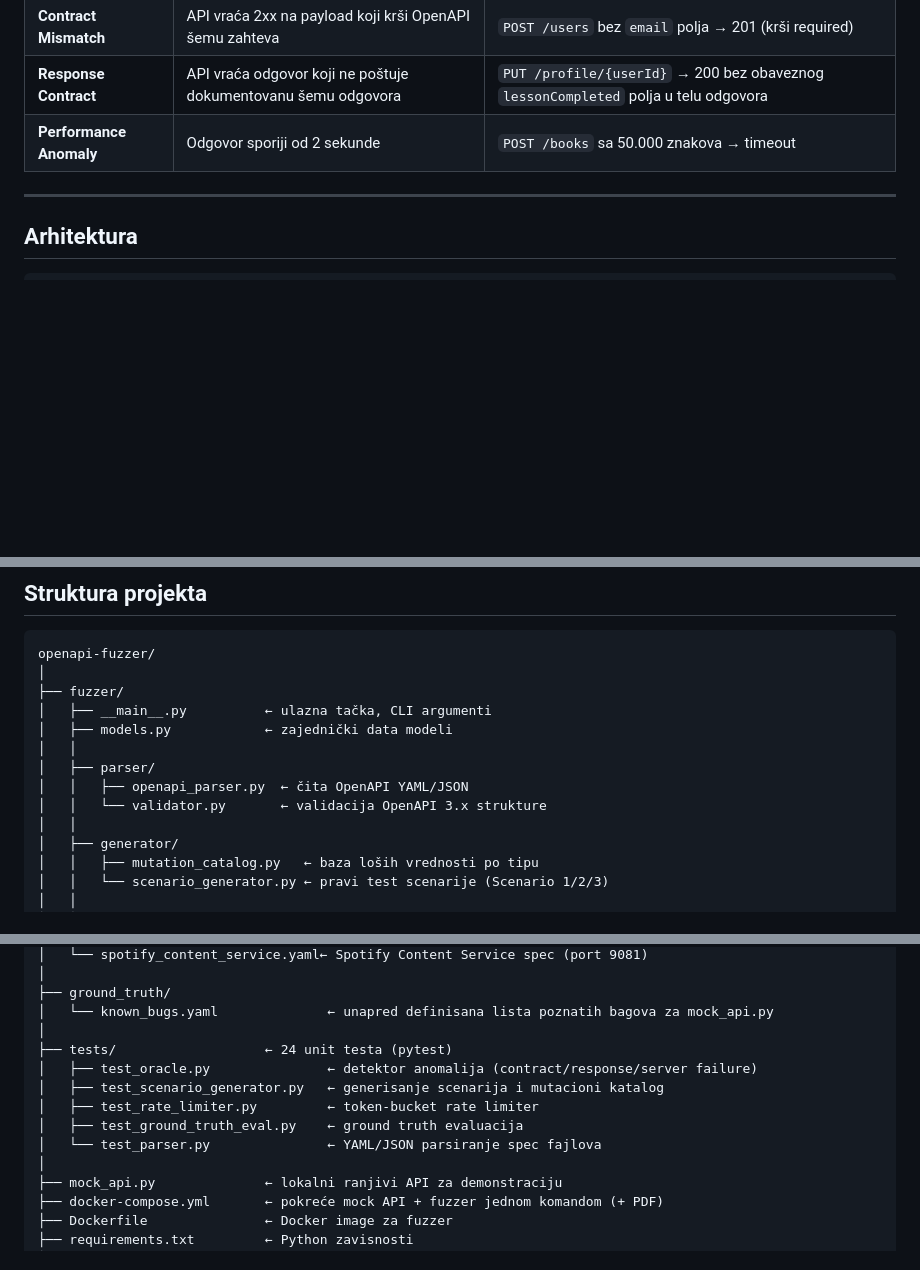
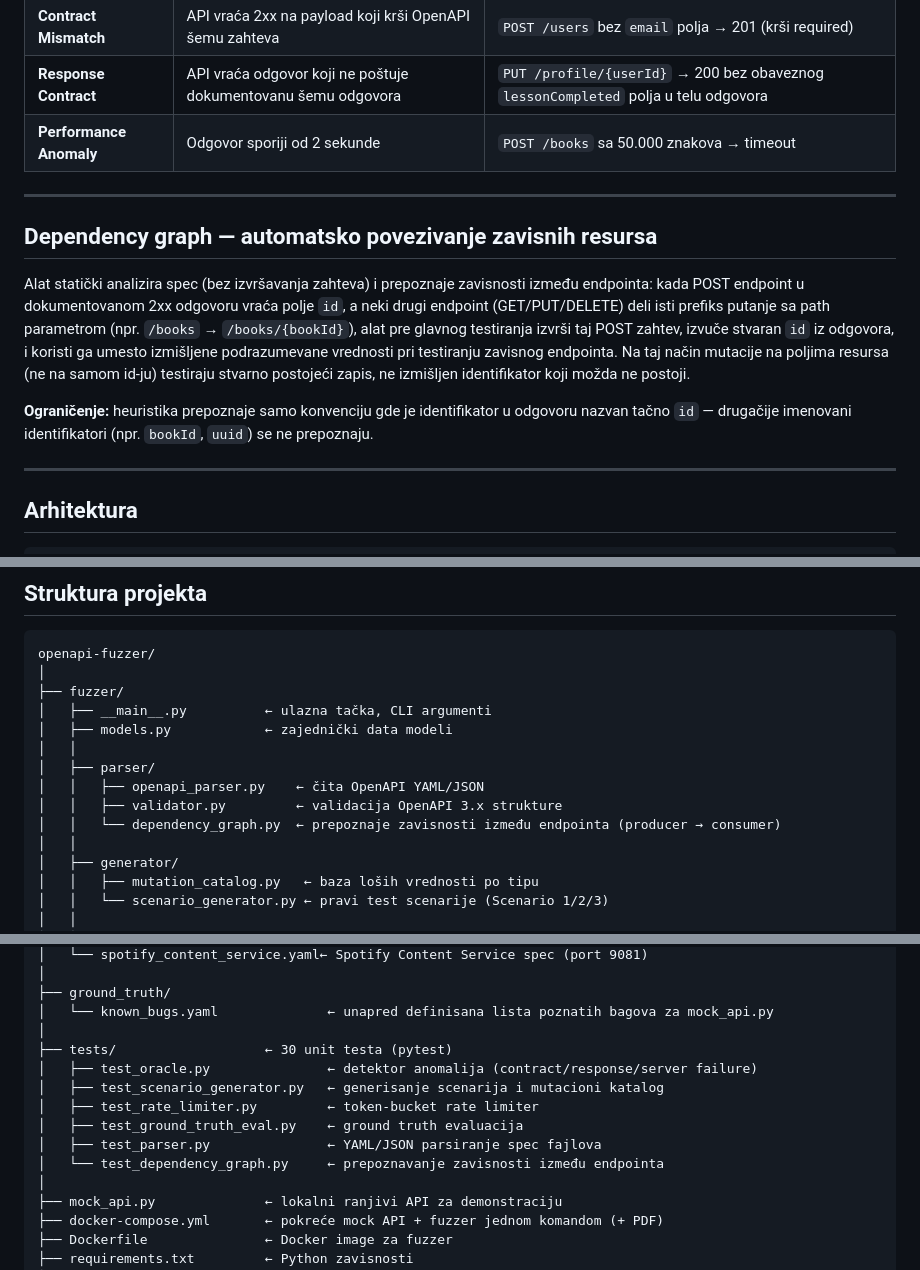
Before and after one commit to annazecevic/openapi-fuzzer, a Markdown page: README.md, 3 parts joined by grey strips. GitHub-like rendering; blank space fills up the shorter version.

Commit message:
docs: dokumentuj dependency graph i schema-derived boundary fuzzing
Dodat opis automatskog povezivanja zavisnih resursa (producer/consumer
po "id" polju), napomena o boundary vrednostima izračunatim iz stvarnih
minimum/maximum/maxLength/minLength granica, i ažurirana struktura
projekta (dependency_graph.py, test_dependency_graph.py, broj testova).

```diff
--- a/README.md
+++ b/README.md
@@ -14,6 +14,14 @@ Alat za automatizovano bezbednosno testiranje REST API-ja zasnovan na OpenAPI sp
 | **Contract Mismatch** | API vraća 2xx na payload koji krši OpenAPI šemu zahteva | `POST /users` bez `email` polja → 201 (krši required) |
 | **Response Contract** | API vraća odgovor koji ne poštuje dokumentovanu šemu odgovora | `PUT /profile/{userId}` → 200 bez obaveznog `lessonCompleted` polja u telu odgovora |
 | **Performance Anomaly** | Odgovor sporiji od 2 sekunde | `POST /books` sa 50.000 znakova → timeout |
+
+---
+
+## Dependency graph — automatsko povezivanje zavisnih resursa
+
+Alat statički analizira spec (bez izvršavanja zahteva) i prepoznaje zavisnosti između endpointa: kada POST endpoint u dokumentovanom 2xx odgovoru vraća polje `id`, a neki drugi endpoint (GET/PUT/DELETE) deli isti prefiks putanje sa path parametrom (npr. `/books` → `/books/{bookId}`), alat pre glavnog testiranja izvrši taj POST zahtev, izvuče stvaran `id` iz odgovora, i koristi ga umesto izmišljene podrazumevane vrednosti pri testiranju zavisnog endpointa. Na taj način mutacije na poljima resursa (ne na samom id-ju) testiraju stvarno postojeći zapis, ne izmišljen identifikator koji možda ne postoji.
+
+**Ograničenje:** heuristika prepoznaje samo konvenciju gde je identifikator u odgovoru nazvan tačno `id` — drugačije imenovani identifikatori (npr. `bookId`, `uuid`) se ne prepoznaju.
 
 ---
 
@@ -328,8 +338,9 @@ openapi-fuzzer/
 │   ├── models.py            ← zajednički data modeli
 │   │
 │   ├── parser/
-│   │   ├── openapi_parser.py  ← čita OpenAPI YAML/JSON
-│   │   └── validator.py       ← validacija OpenAPI 3.x strukture
+│   │   ├── openapi_parser.py    ← čita OpenAPI YAML/JSON
+│   │   ├── validator.py         ← validacija OpenAPI 3.x strukture
+│   │   └── dependency_graph.py  ← prepoznaje zavisnosti između endpointa (producer → consumer)
 │   │
 │   ├── generator/
 │   │   ├── mutation_catalog.py   ← baza loših vrednosti po tipu
@@ -361,12 +372,13 @@ openapi-fuzzer/
 ├── ground_truth/
 │   └── known_bugs.yaml              ← unapred definisana lista poznatih bagova za mock_api.py
 │
-├── tests/                   ← 24 unit testa (pytest)
+├── tests/                   ← 30 unit testa (pytest)
 │   ├── test_oracle.py               ← detektor anomalija (contract/response/server failure)
 │   ├── test_scenario_generator.py   ← generisanje scenarija i mutacioni katalog
 │   ├── test_rate_limiter.py         ← token-bucket rate limiter
 │   ├── test_ground_truth_eval.py    ← ground truth evaluacija
-│   └── test_parser.py               ← YAML/JSON parsiranje spec fajlova
+│   ├── test_parser.py               ← YAML/JSON parsiranje spec fajlova
+│   └── test_dependency_graph.py     ← prepoznavanje zavisnosti između endpointa
 │
 ├── mock_api.py              ← lokalni ranjivi API za demonstraciju
 ├── docker-compose.yml       ← pokreće mock API + fuzzer jednom komandom (+ PDF)
```
Also changed, not shown: other parts of README.md (+2 -0 lines).
